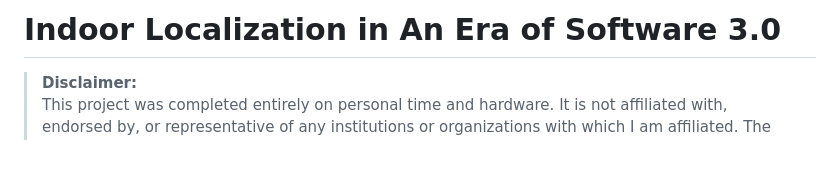
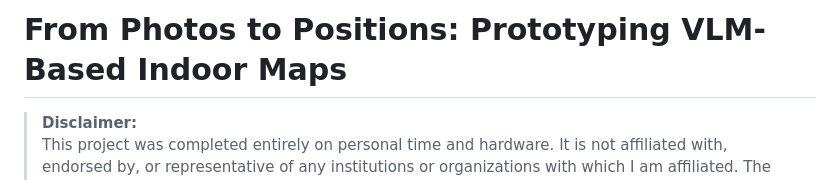
Before and after one commit to arjo129/vps_localization, a Markdown page: README.md, the part around the change. Rendered like a GitHub page; blank space fills up the shorter version.

Commit message:
Title update

```diff
--- a/README.md
+++ b/README.md
@@ -1,4 +1,4 @@
-# Indoor Localization in An Era of Software 3.0
+# From Photos to Positions: Prototyping VLM-Based Indoor Maps
 
 > **Disclaimer:**
 > This project was completed entirely on personal time and hardware. It is not
```
